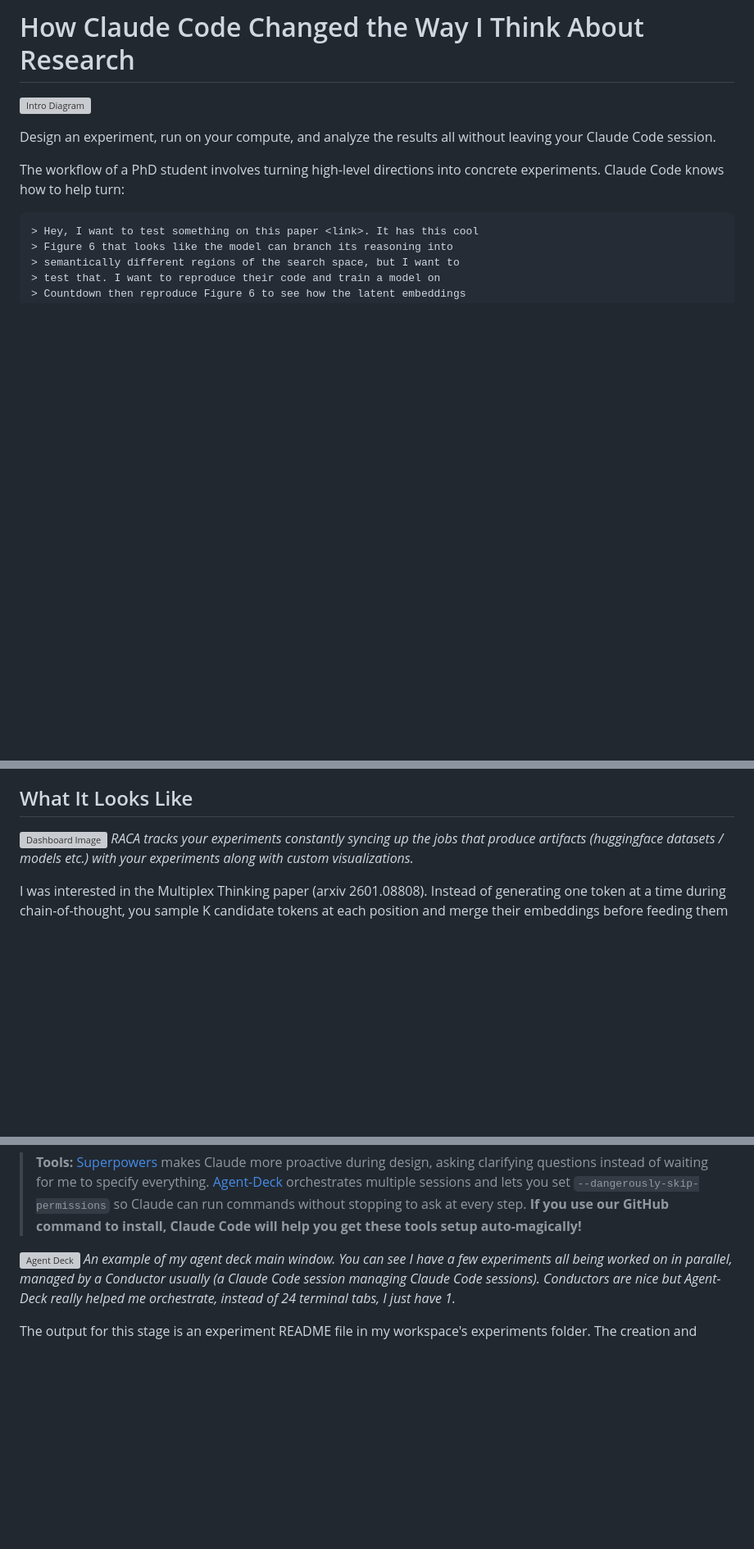
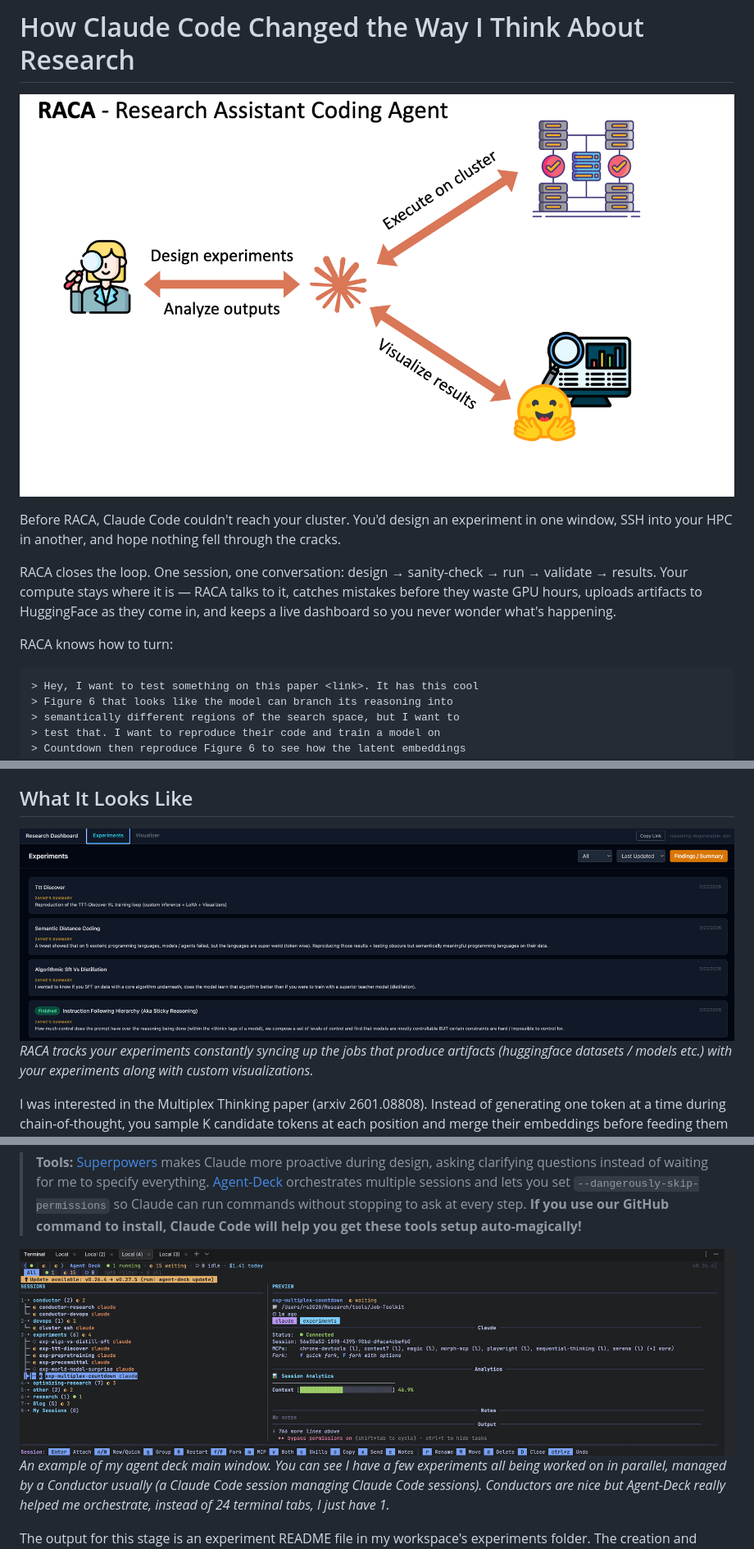
Before and after one commit to Zayne-sprague/Dr-Claude-Code, a Markdown page: docs/blog/RELEASE.md, 3 parts joined by grey strips. Shown at 82% size. Drawn GitHub-style; blank space fills up the shorter version; grey boxes are pictures that could not be loaded.

Commit message:
Fix image paths in RELEASE.md: docs/images/ → ../images/ (relative to docs/blog/)

````diff
--- a/docs/blog/RELEASE.md
+++ b/docs/blog/RELEASE.md
@@ -2,12 +2,13 @@
 
 
 
-![Intro Diagram](docs/images/intro.png)
+![Intro Diagram](../images/intro.png)
 
-Design an experiment, run on your compute, and analyze the results all without leaving your Claude Code session.
+Before RACA, Claude Code couldn't reach your cluster. You'd design an experiment in one window, SSH into your HPC in another, and hope nothing fell through the cracks.
 
-The workflow of a PhD student involves turning high-level directions into concrete experiments. Claude Code knows how to help turn:
+RACA closes the loop. One session, one conversation: design → sanity-check → run → validate → results. Your compute stays where it is — RACA talks to it, catches mistakes before they waste GPU hours, uploads artifacts to HuggingFace as they come in, and keeps a live dashboard so you never wonder what's happening.
 
+RACA knows how to turn:
 ```text
 > Hey, I want to test something on this paper <link>. It has this cool
 > Figure 6 that looks like the model can branch its reasoning into
@@ -50,7 +51,7 @@ This post is about how I've been using Claude Code to run experiments as a Ph.D.
 
 ## What It Looks Like
 
-![Dashboard Image](docs/images/dashboard.png)
+![Dashboard Image](../images/dashboard.png)
 _RACA tracks your experiments constantly syncing up the jobs that produce artifacts (huggingface datasets / models etc.) with your experiments along with custom visualizations._
 
 I was interested in the Multiplex Thinking paper (arxiv 2601.08808). Instead of generating one token at a time during chain-of-thought, you sample K candidate tokens at each position and merge their embeddings before feeding them to the next layer. The paper claims this lets the model explore multiple reasoning branches in parallel.
@@ -81,7 +82,7 @@ As a result, RACA expects the following structure:
 
 > **Tools:** [Superpowers](link) makes Claude more proactive during design, asking clarifying questions instead of waiting for me to specify everything. [Agent-Deck](link) orchestrates multiple sessions and lets you set `--dangerously-skip-permissions` so Claude can run commands without stopping to ask at every step. **If you use our GitHub command to install, Claude Code will help you get these tools setup auto-magically!**
 
-![Agent Deck](docs/images/agent-deck.png)
+![Agent Deck](../images/agent-deck.png)
 _An example of my agent deck main window. You can see I have a few experiments all being worked on in parallel, managed by a Conductor usually (a Claude Code session managing Claude Code sessions). Conductors are nice but Agent-Deck really helped me orchestrate, instead of 24 terminal tabs, I just have 1._
 
 The output for this stage is an experiment README file in my workspace's experiments folder. The creation and placement of this file is driven by a series of rules I've defined in `~/Research/.claude/rules`, more on this soon.
````
Also changed, not shown: other parts of docs/blog/RELEASE.md (+4 -4 lines).
